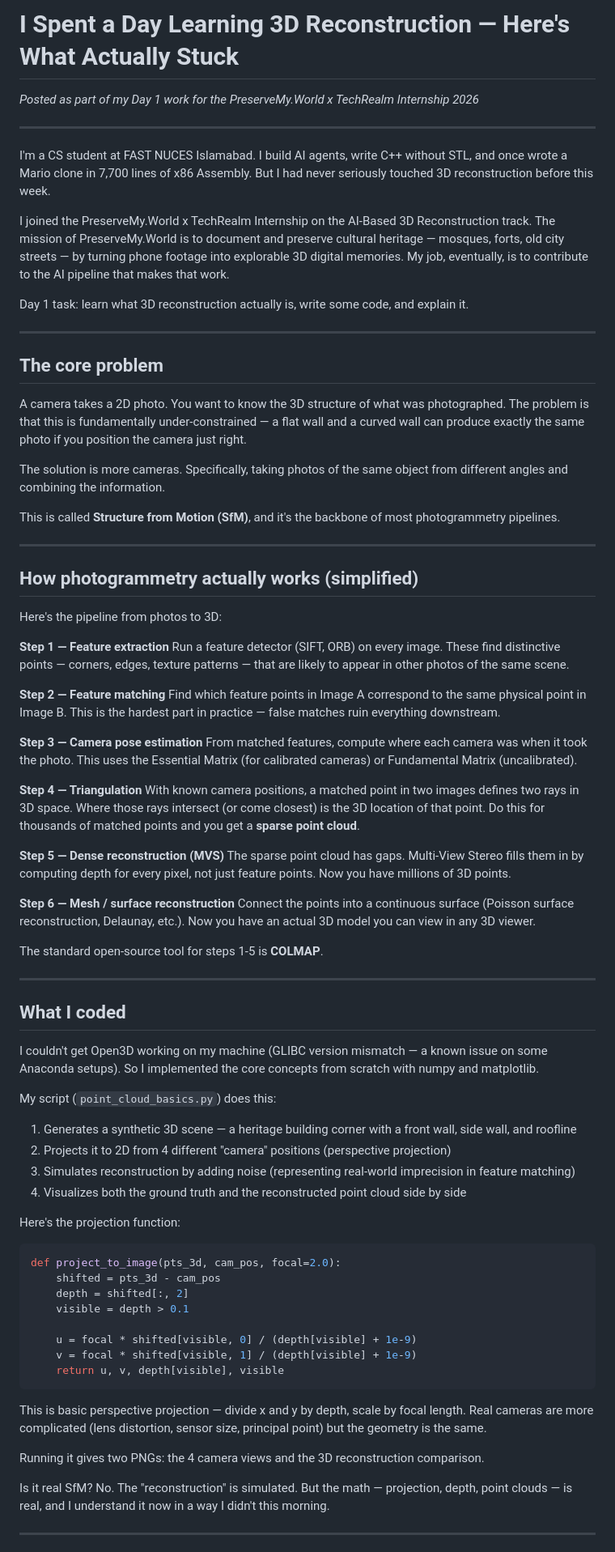
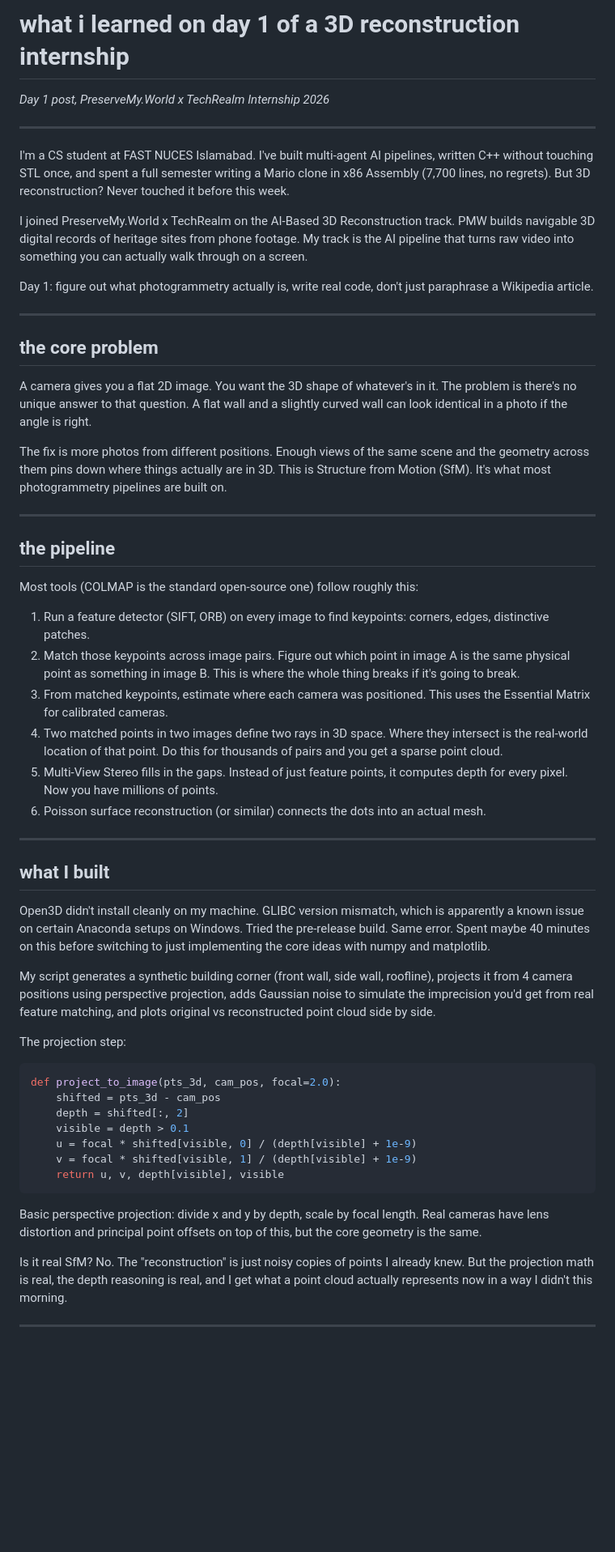
Before and after one commit to shahramshafiq/PMW-day1, a Markdown page: blog-post/medium_draft.md, the part around one of its changes. Shown at 81% size. Drawn GitHub-style; blank space fills up the shorter version.

Commit message:
humanize blog post draft

````diff
--- a/blog-post/medium_draft.md
+++ b/blog-post/medium_draft.md
@@ -1,82 +1,59 @@
-# I Spent a Day Learning 3D Reconstruction — Here's What Actually Stuck
+# what i learned on day 1 of a 3D reconstruction internship
 
-*Posted as part of my Day 1 work for the PreserveMy.World x TechRealm Internship 2026*
+*Day 1 post, PreserveMy.World x TechRealm Internship 2026*
 
 ---
 
-I'm a CS student at FAST NUCES Islamabad. I build AI agents, write C++ without STL, and once wrote a Mario clone in 7,700 lines of x86 Assembly. But I had never seriously touched 3D reconstruction before this week.
+I'm a CS student at FAST NUCES Islamabad. I've built multi-agent AI pipelines, written C++ without touching STL once, and spent a full semester writing a Mario clone in x86 Assembly (7,700 lines, no regrets). But 3D reconstruction? Never touched it before this week.
 
-I joined the PreserveMy.World x TechRealm Internship on the AI-Based 3D Reconstruction track. The mission of PreserveMy.World is to document and preserve cultural heritage — mosques, forts, old city streets — by turning phone footage into explorable 3D digital memories. My job, eventually, is to contribute to the AI pipeline that makes that work.
+I joined PreserveMy.World x TechRealm on the AI-Based 3D Reconstruction track. PMW builds navigable 3D digital records of heritage sites from phone footage. My track is the AI pipeline that turns raw video into something you can actually walk through on a screen.
 
-Day 1 task: learn what 3D reconstruction actually is, write some code, and explain it.
+Day 1: figure out what photogrammetry actually is, write real code, don't just paraphrase a Wikipedia article.
 
 ---
 
-## The core problem
+## the core problem
 
-A camera takes a 2D photo. You want to know the 3D structure of what was photographed. The problem is that this is fundamentally under-constrained — a flat wall and a curved wall can produce exactly the same photo if you position the camera just right.
+A camera gives you a flat 2D image. You want the 3D shape of whatever's in it. The problem is there's no unique answer to that question. A flat wall and a slightly curved wall can look identical in a photo if the angle is right.
 
-The solution is more cameras. Specifically, taking photos of the same object from different angles and combining the information.
-
-This is called **Structure from Motion (SfM)**, and it's the backbone of most photogrammetry pipelines.
+The fix is more photos from different positions. Enough views of the same scene and the geometry across them pins down where things actually are in 3D. This is Structure from Motion (SfM). It's what most photogrammetry pipelines are built on.
 
 ---
 
-## How photogrammetry actually works (simplified)
+## the pipeline
 
-Here's the pipeline from photos to 3D:
+Most tools (COLMAP is the standard open-source one) follow roughly this:
 
-**Step 1 — Feature extraction**
-Run a feature detector (SIFT, ORB) on every image. These find distinctive points — corners, edges, texture patterns — that are likely to appear in other photos of the same scene.
-
-**Step 2 — Feature matching**
-Find which feature points in Image A correspond to the same physical point in Image B. This is the hardest part in practice — false matches ruin everything downstream.
-
-**Step 3 — Camera pose estimation**
-From matched features, compute where each camera was when it took the photo. This uses the Essential Matrix (for calibrated cameras) or Fundamental Matrix (uncalibrated).
-
-**Step 4 — Triangulation**
-With known camera positions, a matched point in two images defines two rays in 3D space. Where those rays intersect (or come closest) is the 3D location of that point. Do this for thousands of matched points and you get a **sparse point cloud**.
-
-**Step 5 — Dense reconstruction (MVS)**
-The sparse point cloud has gaps. Multi-View Stereo fills them in by computing depth for every pixel, not just feature points. Now you have millions of 3D points.
-
-**Step 6 — Mesh / surface reconstruction**
-Connect the points into a continuous surface (Poisson surface reconstruction, Delaunay, etc.). Now you have an actual 3D model you can view in any 3D viewer.
-
-The standard open-source tool for steps 1-5 is **COLMAP**.
+1. Run a feature detector (SIFT, ORB) on every image to find keypoints: corners, edges, distinctive patches.
+2. Match those keypoints across image pairs. Figure out which point in image A is the same physical point as something in image B. This is where the whole thing breaks if it's going to break.
+3. From matched keypoints, estimate where each camera was positioned. This uses the Essential Matrix for calibrated cameras.
+4. Two matched points in two images define two rays in 3D space. Where they intersect is the real-world location of that point. Do this for thousands of pairs and you get a sparse point cloud.
+5. Multi-View Stereo fills in the gaps. Instead of just feature points, it computes depth for every pixel. Now you have millions of points.
+6. Poisson surface reconstruction (or similar) connects the dots into an actual mesh.
 
 ---
 
-## What I coded
+## what I built
 
-I couldn't get Open3D working on my machine (GLIBC version mismatch — a known issue on some Anaconda setups). So I implemented the core concepts from scratch with numpy and matplotlib.
+Open3D didn't install cleanly on my machine. GLIBC version mismatch, which is apparently a known issue on certain Anaconda setups on Windows. Tried the pre-release build. Same error. Spent maybe 40 minutes on this before switching to just implementing the core ideas with numpy and matplotlib.
 
-My script (`point_cloud_basics.py`) does this:
+My script generates a synthetic building corner (front wall, side wall, roofline), projects it from 4 camera positions using perspective projection, adds Gaussian noise to simulate the imprecision you'd get from real feature matching, and plots original vs reconstructed point cloud side by side.
 
-1. Generates a synthetic 3D scene — a heritage building corner with a front wall, side wall, and roofline
-2. Projects it to 2D from 4 different "camera" positions (perspective projection)
-3. Simulates reconstruction by adding noise (representing real-world imprecision in feature matching)
-4. Visualizes both the ground truth and the reconstructed point cloud side by side
-
-Here's the projection function:
+The projection step:
 
 ```python
 def project_to_image(pts_3d, cam_pos, focal=2.0):
     shifted = pts_3d - cam_pos
     depth = shifted[:, 2]
     visible = depth > 0.1
-
     u = focal * shifted[visible, 0] / (depth[visible] + 1e-9)
     v = focal * shifted[visible, 1] / (depth[visible] + 1e-9)
     return u, v, depth[visible], visible
 ```
 
-This is basic perspective projection — divide x and y by depth, scale by focal length. Real cameras are more complicated (lens distortion, sensor size, principal point) but the geometry is the same.
+Basic perspective projection: divide x and y by depth, scale by focal length. Real cameras have lens distortion and principal point offsets on top of this, but the core geometry is the same.
 
-Running it gives two PNGs: the 4 camera views and the 3D reconstruction comparison.
-
-Is it real SfM? No. The "reconstruction" is simulated. But the math — projection, depth, point clouds — is real, and I understand it now in a way I didn't this morning.
+Is it real SfM? No. The "reconstruction" is just noisy copies of points I already knew. But the projection math is real, the depth reasoning is real, and I get what a point cloud actually represents now in a way I didn't this morning.
 
 ---
 
````
Also changed, not shown: other parts of blog-post/medium_draft.md (+13 -13 lines).
